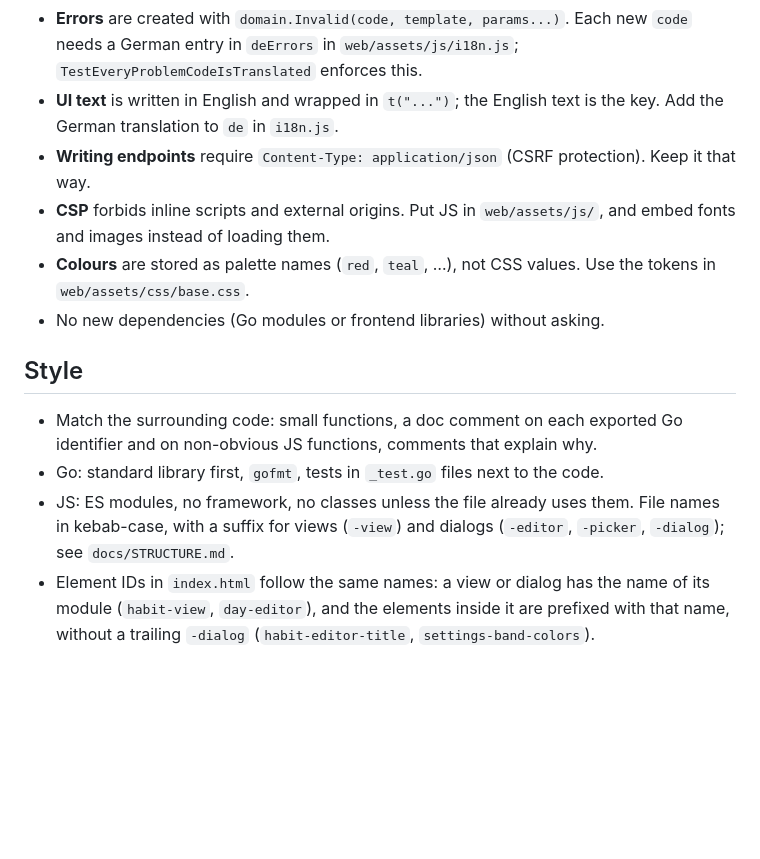
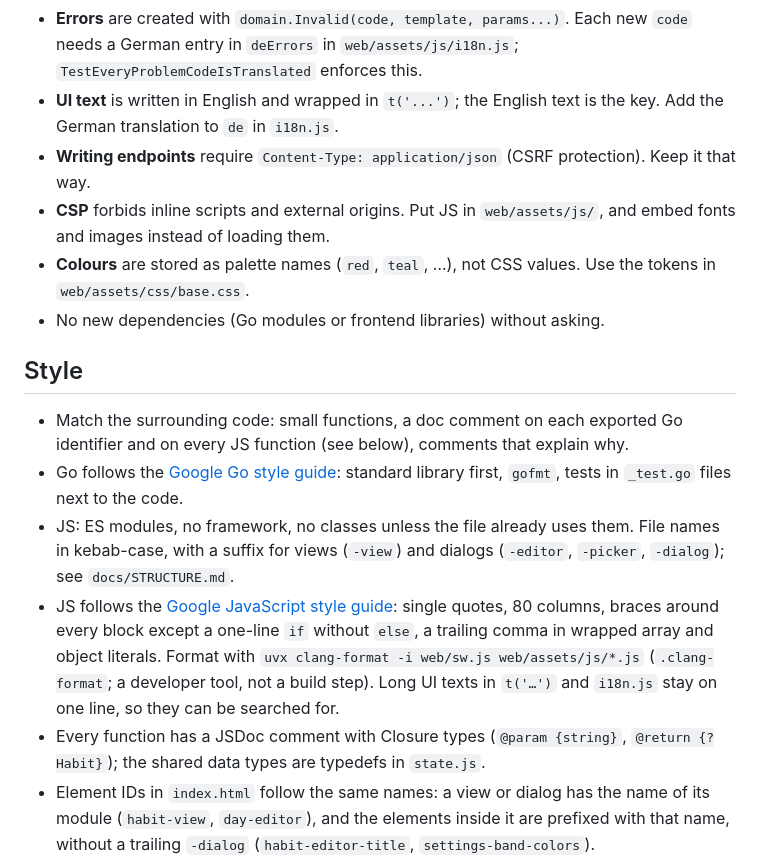
Before and after one commit to JulWit/habits, a Markdown page: AGENTS.md, the part around the change. Rendered like a GitHub page; blank space fills up the shorter version.

Commit message:
Describe the Google style guides for Go and JavaScript in the guide
Co-Authored-By: Claude Opus 5.5 <noreply@anthropic.com>

```diff
--- a/AGENTS.md
+++ b/AGENTS.md
@@ -86,7 +86,7 @@ server after changing files in `web/`).
 - **Errors** are created with `domain.Invalid(code, template, params...)`. Each
   new `code` needs a German entry in `deErrors` in `web/assets/js/i18n.js`;
   `TestEveryProblemCodeIsTranslated` enforces this.
-- **UI text** is written in English and wrapped in `t("...")`; the English text
+- **UI text** is written in English and wrapped in `t('...')`; the English text
   is the key. Add the German translation to `de` in `i18n.js`.
 - **Writing endpoints** require `Content-Type: application/json` (CSRF
   protection). Keep it that way.
@@ -99,12 +99,23 @@ server after changing files in `web/`).
 ## Style
 
 - Match the surrounding code: small functions, a doc comment on each exported
-  Go identifier and on non-obvious JS functions, comments that explain why.
-- Go: standard library first, `gofmt`, tests in `_test.go` files next to the
-  code.
+  Go identifier and on every JS function (see below), comments that explain
+  why.
+- Go follows the [Google Go style
+  guide](https://google.github.io/styleguide/go/guide): standard library
+  first, `gofmt`, tests in `_test.go` files next to the code.
 - JS: ES modules, no framework, no classes unless the file already uses them.
   File names in kebab-case, with a suffix for views (`-view`) and dialogs
   (`-editor`, `-picker`, `-dialog`); see `docs/STRUCTURE.md`.
+- JS follows the [Google JavaScript style
+  guide](https://google.github.io/styleguide/jsguide.html): single quotes,
+  80 columns, braces around every block except a one-line `if` without `else`,
+  a trailing comma in wrapped array and object literals. Format with
+  `uvx clang-format -i web/sw.js web/assets/js/*.js` (`.clang-format`; a
+  developer tool, not a build step). Long UI texts in `t('…')` and `i18n.js`
+  stay on one line, so they can be searched for.
+- Every function has a JSDoc comment with Closure types (`@param {string}`,
+  `@return {?Habit}`); the shared data types are typedefs in `state.js`.
 - Element IDs in `index.html` follow the same names: a view or dialog has the
   name of its module (`habit-view`, `day-editor`), and the elements inside it
   are prefixed with that name, without a trailing `-dialog`
```
Also changed, not shown: docs/STRUCTURE.md (+2 -1 lines), docs/USAGE.md (+1 -1 lines).
